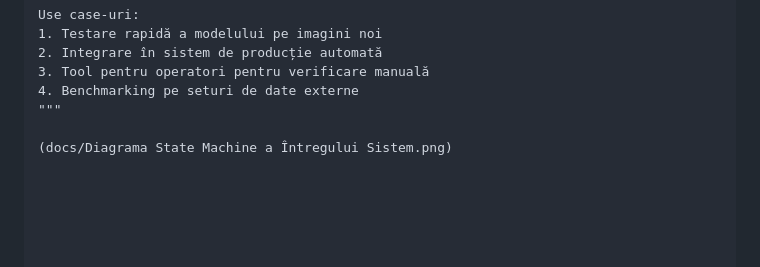
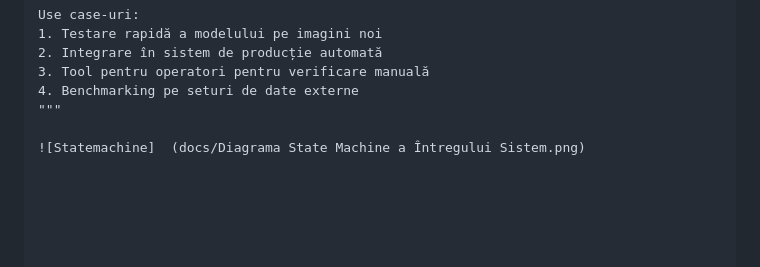
Before and after one commit to avreric/Sortarea-pieselor-, a Markdown page: README.md, the part around the change. Rendered like a GitHub page.

Commit message:
Fix image syntax in README.md

```diff
--- a/README.md
+++ b/README.md
@@ -573,4 +573,4 @@ Use case-uri:
 4. Benchmarking pe seturi de date externe
 """
 
-(docs/Diagrama State Machine a Întregului Sistem.png)
+![Statemachine]  (docs/Diagrama State Machine a Întregului Sistem.png)
```
